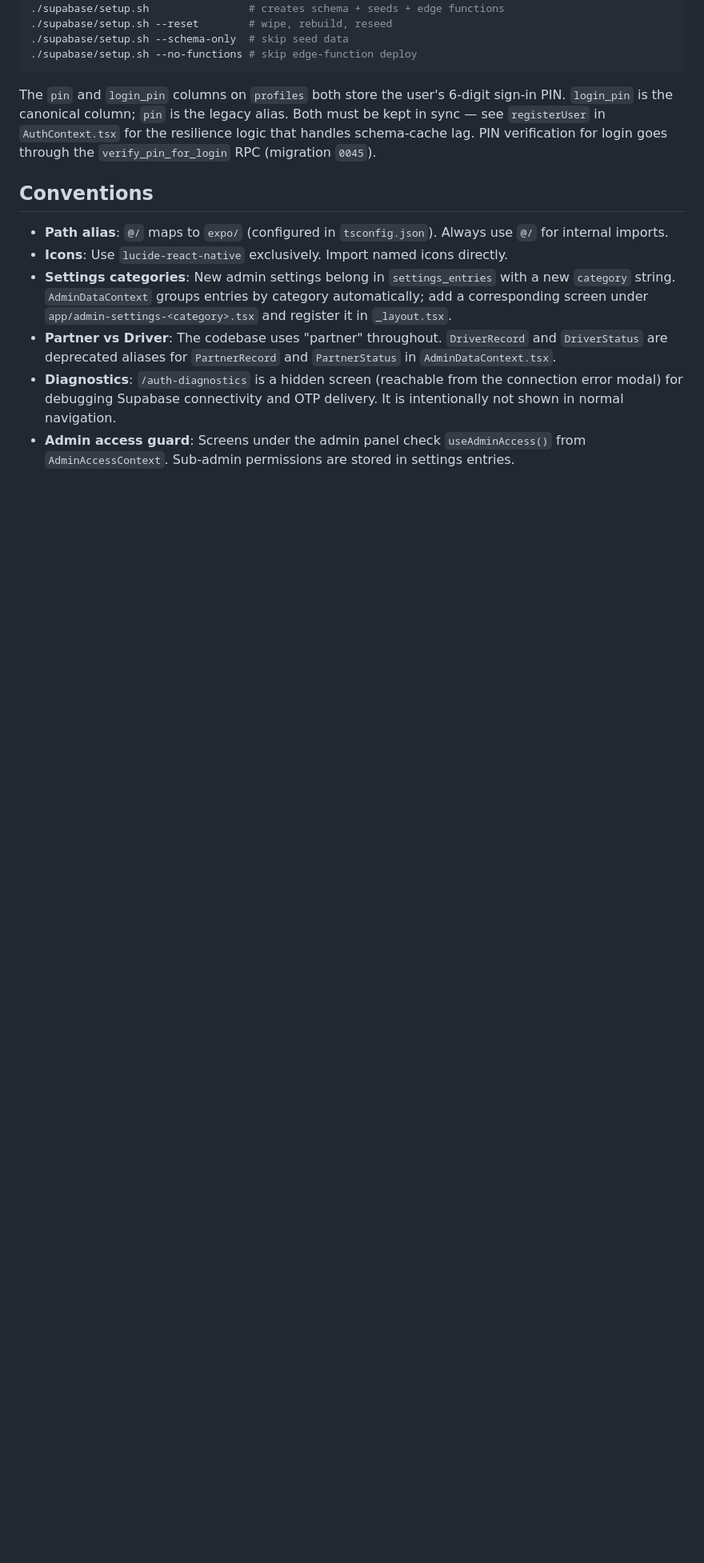
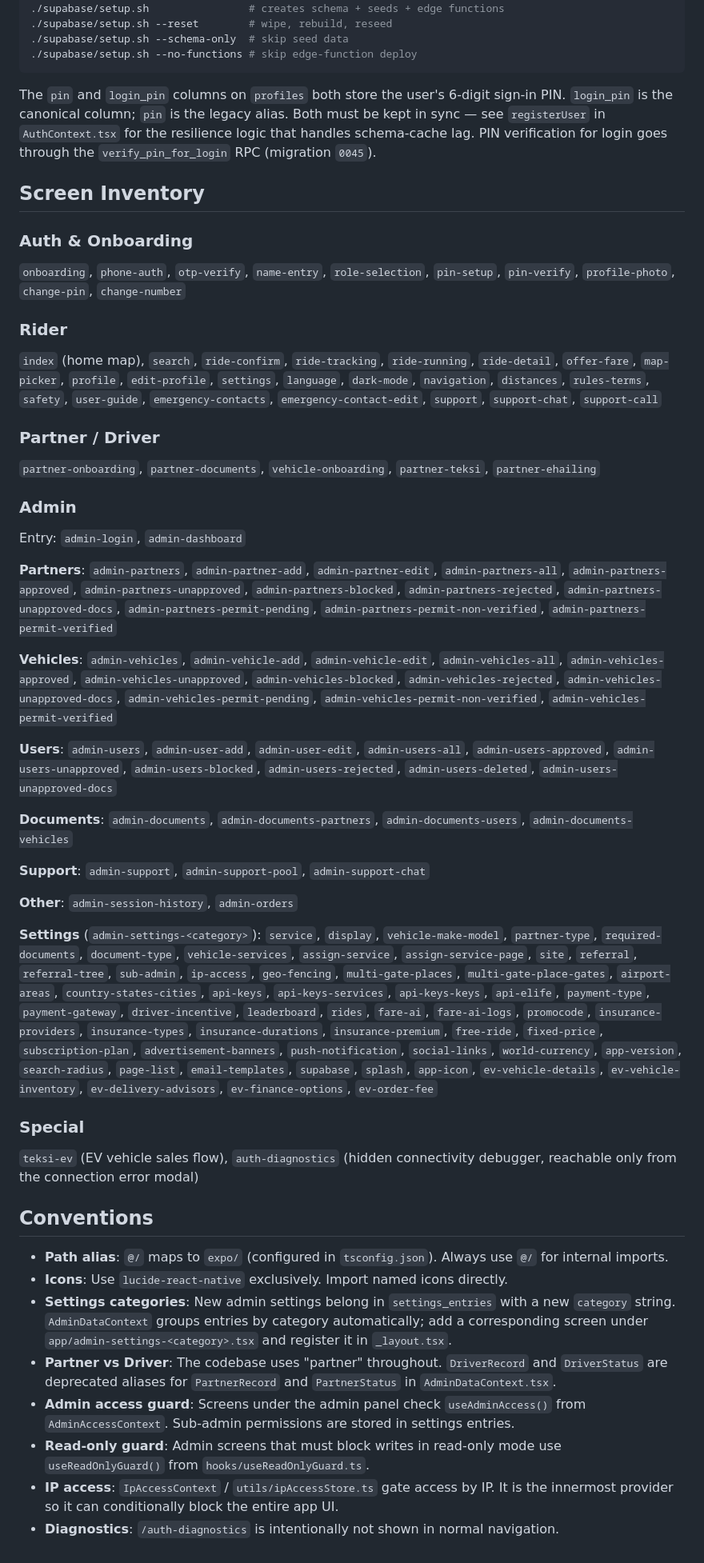
Before and after one commit to getgroupmy/getride, a Markdown page: CLAUDE.md, the part around one of its changes. Shown at 80% size. Drawn GitHub-style; blank space fills up the shorter version.

```diff
--- a/CLAUDE.md
+++ b/CLAUDE.md
@@ -121,11 +137,44 @@ export SUPABASE_DB_URL="postgres://postgres:PASSWORD@db.REF.supabase.co:5432/pos
 
 The `pin` and `login_pin` columns on `profiles` both store the user's 6-digit sign-in PIN. `login_pin` is the canonical column; `pin` is the legacy alias. Both must be kept in sync — see `registerUser` in `AuthContext.tsx` for the resilience logic that handles schema-cache lag. PIN verification for login goes through the `verify_pin_for_login` RPC (migration `0045`).
 
+## Screen Inventory
+
+### Auth & Onboarding
+`onboarding`, `phone-auth`, `otp-verify`, `name-entry`, `role-selection`, `pin-setup`, `pin-verify`, `profile-photo`, `change-pin`, `change-number`
+
+### Rider
+`index` (home map), `search`, `ride-confirm`, `ride-tracking`, `ride-running`, `ride-detail`, `offer-fare`, `map-picker`, `profile`, `edit-profile`, `settings`, `language`, `dark-mode`, `navigation`, `distances`, `rules-terms`, `safety`, `user-guide`, `emergency-contacts`, `emergency-contact-edit`, `support`, `support-chat`, `support-call`
+
+### Partner / Driver
+`partner-onboarding`, `partner-documents`, `vehicle-onboarding`, `partner-teksi`, `partner-ehailing`
+
+### Admin
+Entry: `admin-login`, `admin-dashboard`
+
+**Partners**: `admin-partners`, `admin-partner-add`, `admin-partner-edit`, `admin-partners-all`, `admin-partners-approved`, `admin-partners-unapproved`, `admin-partners-blocked`, `admin-partners-rejected`, `admin-partners-unapproved-docs`, `admin-partners-permit-pending`, `admin-partners-permit-non-verified`, `admin-partners-permit-verified`
+
+**Vehicles**: `admin-vehicles`, `admin-vehicle-add`, `admin-vehicle-edit`, `admin-vehicles-all`, `admin-vehicles-approved`, `admin-vehicles-unapproved`, `admin-vehicles-blocked`, `admin-vehicles-rejected`, `admin-vehicles-unapproved-docs`, `admin-vehicles-permit-pending`, `admin-vehicles-permit-non-verified`, `admin-vehicles-permit-verified`
+
+**Users**: `admin-users`, `admin-user-add`, `admin-user-edit`, `admin-users-all`, `admin-users-approved`, `admin-users-unapproved`, `admin-users-blocked`, `admin-users-rejected`, `admin-users-deleted`, `admin-users-unapproved-docs`
+
+**Documents**: `admin-documents`, `admin-documents-partners`, `admin-documents-users`, `admin-documents-vehicles`
+
+**Support**: `admin-support`, `admin-support-pool`, `admin-support-chat`
+
+**Other**: `admin-session-history`, `admin-orders`
+
+**Settings** (`admin-settings-<category>`): `service`, `display`, `vehicle-make-model`, `partner-type`, `required-documents`, `document-type`, `vehicle-services`, `assign-service`, `assign-service-page`, `site`, `referral`, `referral-tree`, `sub-admin`, `ip-access`, `geo-fencing`, `multi-gate-places`, `multi-gate-place-gates`, `airport-areas`, `country-states-cities`, `api-keys`, `api-keys-services`, `api-keys-keys`, `api-elife`, `payment-type`, `payment-gateway`, `driver-incentive`, `leaderboard`, `rides`, `fare-ai`, `fare-ai-logs`, `promocode`, `insurance-providers`, `insurance-types`, `insurance-durations`, `insurance-premium`, `free-ride`, `fixed-price`, `subscription-plan`, `advertisement-banners`, `push-notification`, `social-links`, `world-currency`, `app-version`, `search-radius`, `page-list`, `email-templates`, `supabase`, `splash`, `app-icon`, `ev-vehicle-details`, `ev-vehicle-inventory`, `ev-delivery-advisors`, `ev-finance-options`, `ev-order-fee`
+
+### Special
+`teksi-ev` (EV vehicle sales flow), `auth-diagnostics` (hidden connectivity debugger, reachable only from the connection error modal)
+
 ## Conventions
 
 - **Path alias**: `@/` maps to `expo/` (configured in `tsconfig.json`). Always use `@/` for internal imports.
 - **Icons**: Use `lucide-react-native` exclusively. Import named icons directly.
 - **Settings categories**: New admin settings belong in `settings_entries` with a new `category` string. `AdminDataContext` groups entries by category automatically; add a corresponding screen under `app/admin-settings-<category>.tsx` and register it in `_layout.tsx`.
 - **Partner vs Driver**: The codebase uses "partner" throughout. `DriverRecord` and `DriverStatus` are deprecated aliases for `PartnerRecord` and `PartnerStatus` in `AdminDataContext.tsx`.
-- **Diagnostics**: `/auth-diagnostics` is a hidden screen (reachable from the connection error modal) for debugging Supabase connectivity and OTP delivery. It is intentionally not shown in normal navigation.
 - **Admin access guard**: Screens under the admin panel check `useAdminAccess()` from `AdminAccessContext`. Sub-admin permissions are stored in settings entries.
+- **Read-only guard**: Admin screens that must block writes in read-only mode use `useReadOnlyGuard()` from `hooks/useReadOnlyGuard.ts`.
+- **IP access**: `IpAccessContext` / `utils/ipAccessStore.ts` gate access by IP. It is the innermost provider so it can conditionally block the entire app UI.
+- **Diagnostics**: `/auth-diagnostics` is intentionally not shown in normal navigation.
```
Also changed, not shown: other parts of CLAUDE.md (+21 -5 lines).
